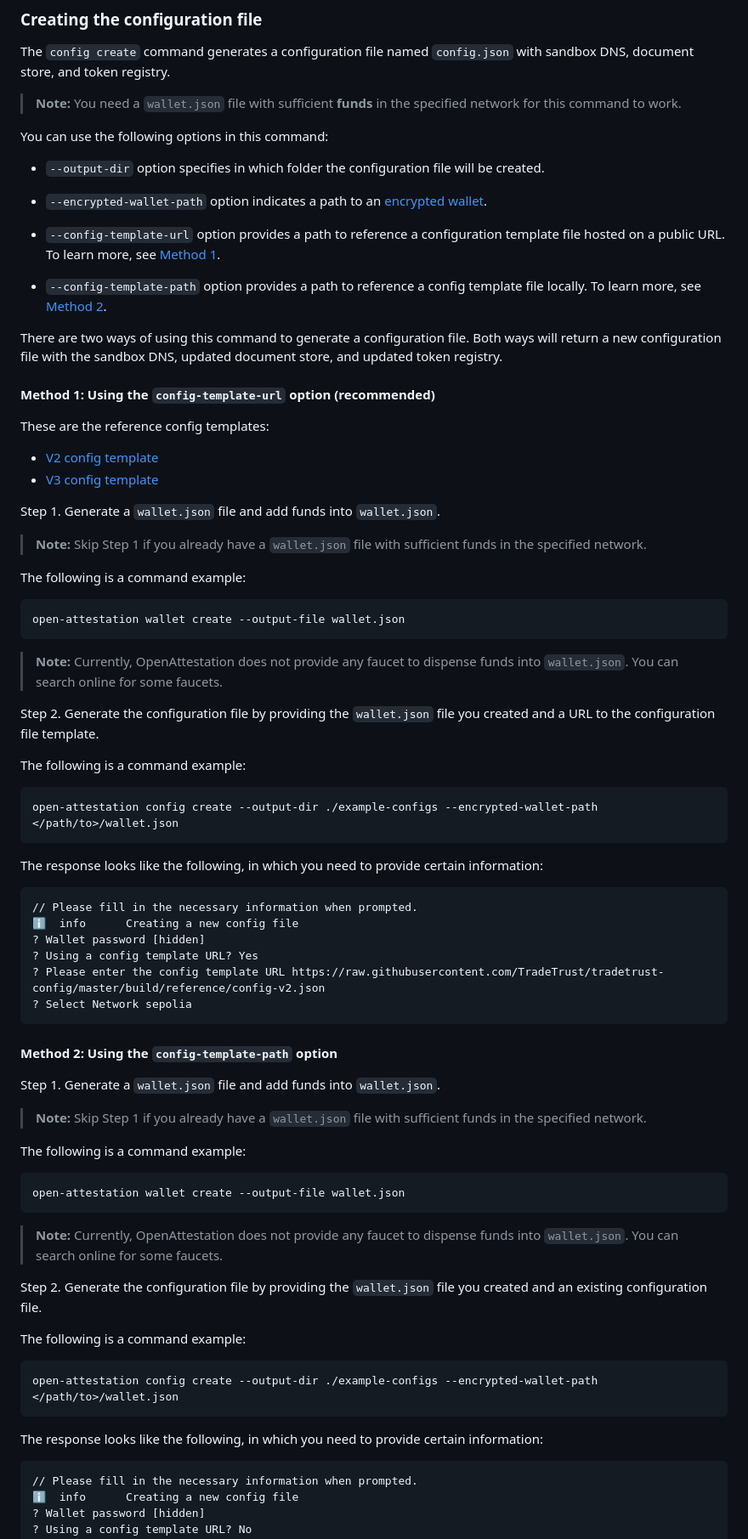
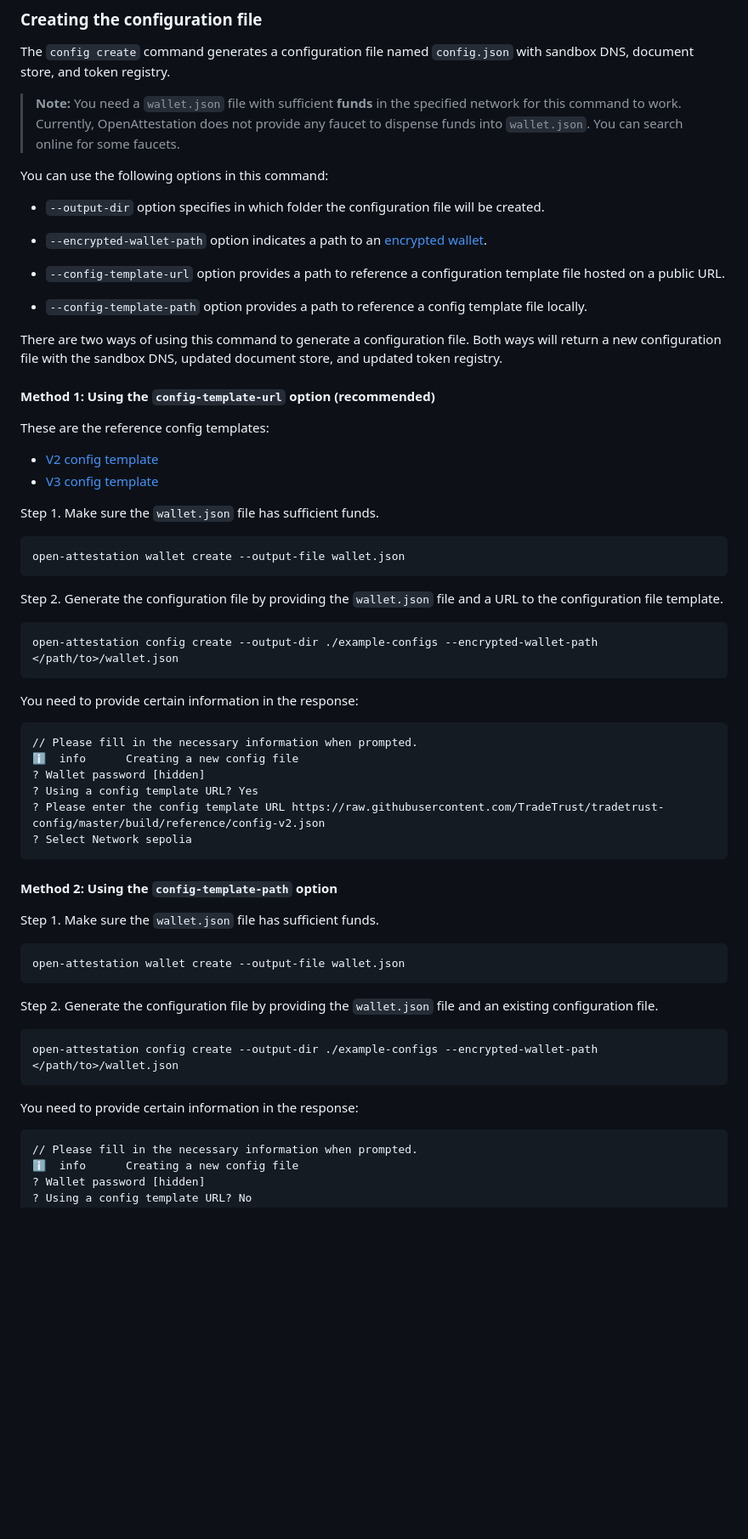
Before and after one commit to Open-Attestation/open-attestation-cli, a Markdown page: README.md, the part around the change printed below. Shown: that part at 85% size. GitHub-like rendering; blank space fills up the shorter version.

Commit message:
docs: merge comments into readme

````diff
--- a/README.md
+++ b/README.md
@@ -824,16 +830,16 @@ open-attestation deploy document-store "My Name" --network sepolia --key 0000000
 
 The `config create` command generates a configuration file named `config.json` with sandbox DNS, document store, and token registry.
 
->**Note:** You need a `wallet.json` file with sufficient **funds** in the specified network for this command to work.
+>**Note:** You need a `wallet.json` file with sufficient **funds** in the specified network for this command to work. Currently, OpenAttestation does not provide any faucet to dispense funds into `wallet.json`. You can search online for some faucets.
 
 You can use the following options in this command:
 
 - `--output-dir` option specifies in which folder the configuration file will be created.
 - `--encrypted-wallet-path` option indicates a path to an [encrypted wallet](https://docs.ethers.io/v5/api/signer/#Wallet-encrypt).
 
-- `--config-template-url` option provides a path to reference a configuration template file hosted on a public URL. To learn more, see [Method 1](#method-1-using-the-config-template-url-option-recommended).
+- `--config-template-url` option provides a path to reference a configuration template file hosted on a public URL.
 
-- `--config-template-path` option provides a path to reference a config template file locally. To learn more, see [Method 2](#method-2-using-the-config-template-path-option).
+- `--config-template-path` option provides a path to reference a config template file locally.
 
 There are two ways of using this command to generate a configuration file. Both ways will return a new configuration file with the sandbox DNS, updated document store, and updated token registry.
 
@@ -844,26 +850,19 @@ These are the reference config templates:
 - [V2 config template](https://raw.githubusercontent.com/TradeTrust/tradetrust-config/master/build/reference/config-v2.json)
 - [V3 config template](https://raw.githubusercontent.com/TradeTrust/tradetrust-config/master/build/reference/config-v3.json)
 
-Step 1. Generate a `wallet.json` file and add funds into `wallet.json`.
-
->**Note:** Skip Step 1 if you already have a `wallet.json` file with sufficient funds in the specified network.
-
-The following is a command example:
+Step 1. Make sure the `wallet.json` file has sufficient funds.
 
 ```bash
 open-attestation wallet create --output-file wallet.json
 ```
 
->**Note:** Currently, OpenAttestation does not provide any faucet to dispense funds into `wallet.json`. You can search online for some faucets.
-
-Step 2. Generate the configuration file by providing the `wallet.json` file you created and a URL to the configuration file template.
-
-The following is a command example:
+Step 2. Generate the configuration file by providing the `wallet.json` file and a URL to the configuration file template.
 
 ```
 open-attestation config create --output-dir ./example-configs --encrypted-wallet-path </path/to>/wallet.json
 ```
-The response looks like the following, in which you need to provide certain information:
+
+You need to provide certain information in the response:
 
 ```
 // Please fill in the necessary information when prompted.
@@ -876,26 +875,19 @@ The response looks like the following, in which you need to provide certain info
 
 #### Method 2: Using the `config-template-path` option
 
-Step 1. Generate a `wallet.json` file and add funds into `wallet.json`.
-
->**Note:** Skip Step 1 if you already have a `wallet.json` file with sufficient funds in the specified network.
-
-The following is a command example:
+Step 1. Make sure the `wallet.json` file has sufficient funds.
 
 ```bash
 open-attestation wallet create --output-file wallet.json
 ```
 
->**Note:** Currently, OpenAttestation does not provide any faucet to dispense funds into `wallet.json`. You can search online for some faucets.
-
-Step 2. Generate the configuration file by providing the `wallet.json` file you created and an existing configuration file.
-
-The following is a command example:
+Step 2. Generate the configuration file by providing the `wallet.json` file and an existing configuration file.
 
 ```bash
 open-attestation config create --output-dir ./example-configs --encrypted-wallet-path </path/to>/wallet.json
 ```
-The response looks like the following, in which you need to provide certain information:
+
+You need to provide certain information in the response:
 
 ```
 // Please fill in the necessary information when prompted.
````
Also changed, not shown: other parts of README.md (+35 -29 lines).
